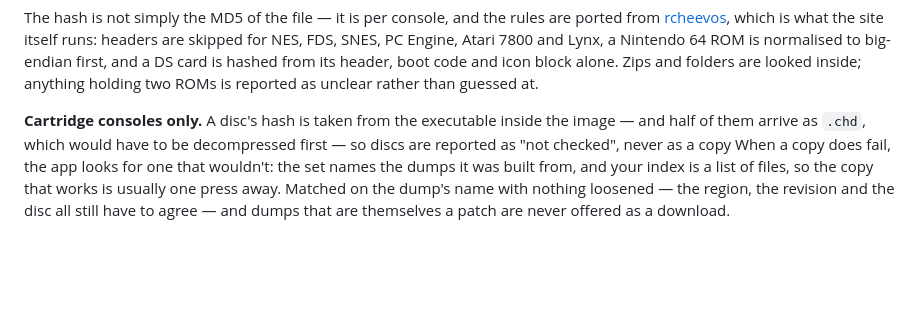
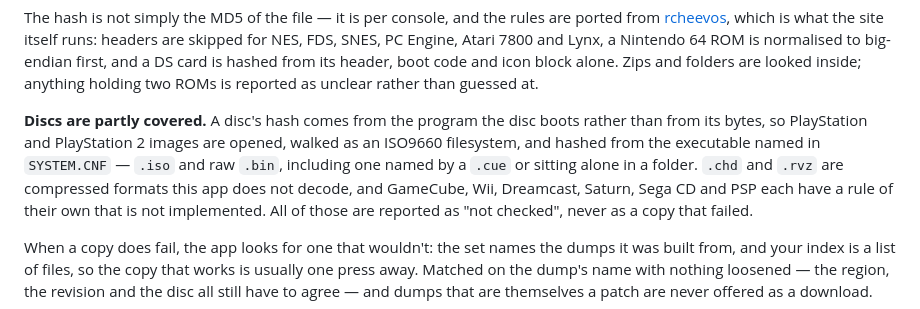
Before and after one commit to stamp020/RomSrx, a Markdown page: README.md, the part around the change. Rendered like a GitHub page; blank space fills up the shorter version.

Commit message:
Say in the README what the discs do now
The paragraph promising cartridges only was left behind by the disc work, and
an earlier edit had run two sentences into each other where the fix-it section
was spliced in. Both repaired: what is walked, what is not decoded, and which
consoles still have no rule of their own here.

Co-Authored-By: Claude Opus 5 <noreply@anthropic.com>

```diff
--- a/README.md
+++ b/README.md
@@ -189,9 +189,15 @@ first, and a DS card is hashed from its header, boot code and icon block alone.
 Zips and folders are looked inside; anything holding two ROMs is reported as
 unclear rather than guessed at.
 
-**Cartridge consoles only.** A disc's hash is taken from the executable inside
-the image — and half of them arrive as `.chd`, which would have to be
-decompressed first — so discs are reported as "not checked", never as a copy
+**Discs are partly covered.** A disc's hash comes from the program the disc
+boots rather than from its bytes, so PlayStation and PlayStation 2 images are
+opened, walked as an ISO9660 filesystem, and hashed from the executable named
+in `SYSTEM.CNF` — `.iso` and raw `.bin`, including one named by a `.cue` or
+sitting alone in a folder. `.chd` and `.rvz` are compressed formats this app
+does not decode, and GameCube, Wii, Dreamcast, Saturn, Sega CD and PSP each
+have a rule of their own that is not implemented. All of those are reported as
+"not checked", never as a copy that failed.
+
 When a copy does fail, the app looks for one that wouldn't: the set names the
 dumps it was built from, and your index is a list of files, so the copy that
 works is usually one press away. Matched on the dump's name with nothing
```
